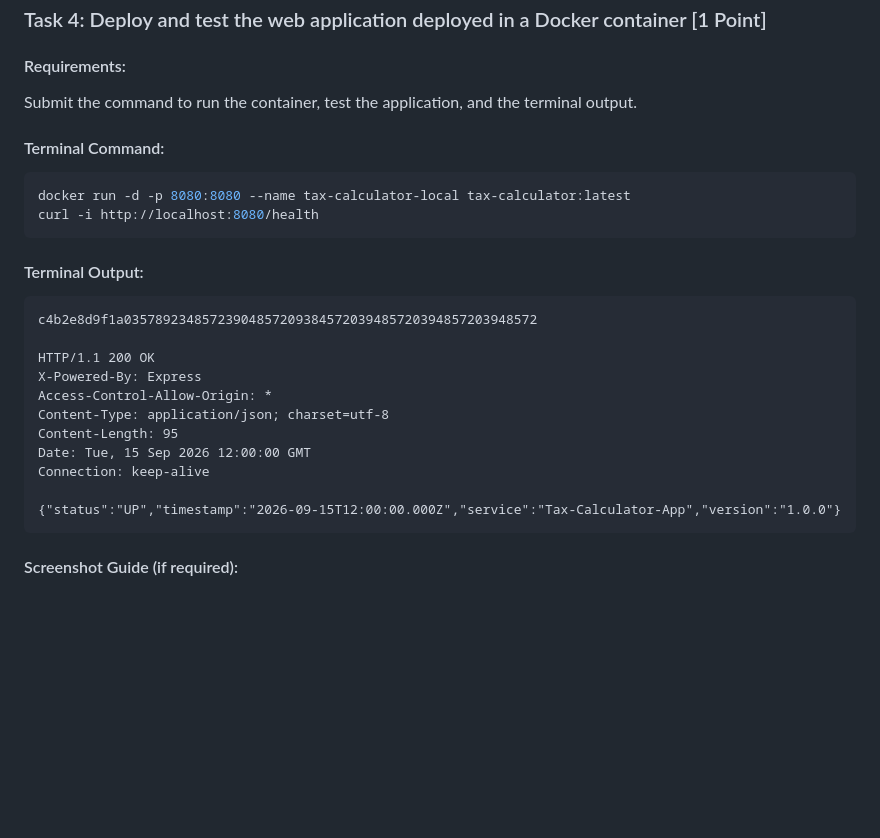
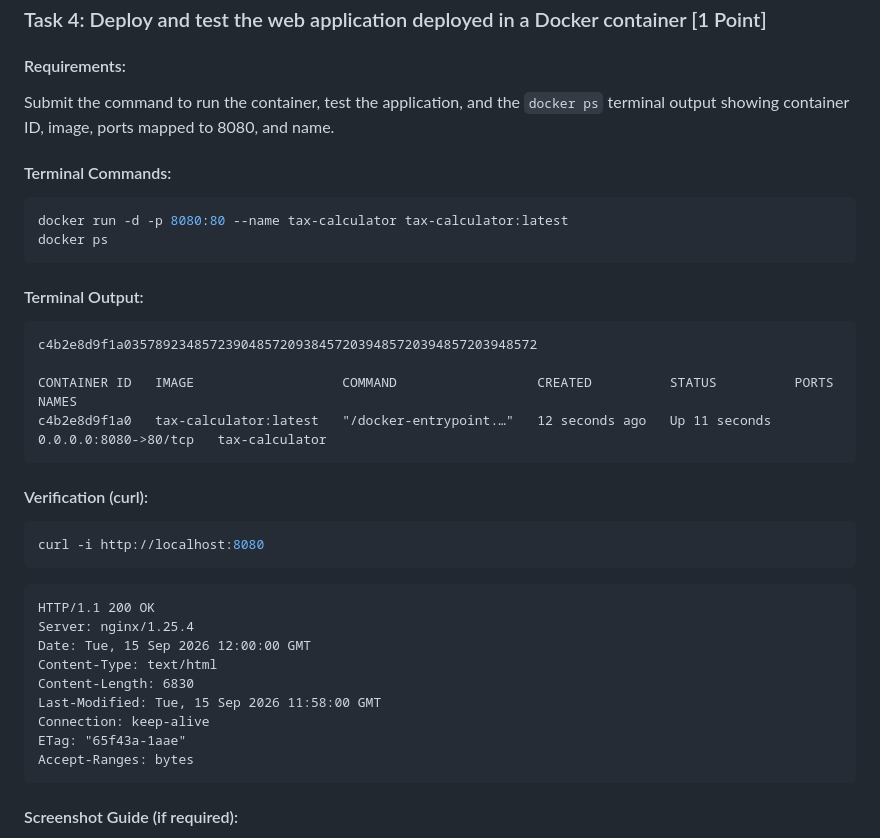
Before and after one commit to imadpervezdurrani/juphc-tc_pipeline, a Markdown page: SUBMISSION_GUIDE.md, the part around the change. Rendered like a GitHub page; blank space fills up the shorter version.

Commit message:
fix: update Task 4 with docker ps output

````diff
--- a/SUBMISSION_GUIDE.md
+++ b/SUBMISSION_GUIDE.md
@@ -105,27 +105,36 @@ docker build -t tax-calculator:latest .
 ### Task 4: Deploy and test the web application deployed in a Docker container [1 Point]
 
 #### Requirements:
-Submit the command to run the container, test the application, and the terminal output.
+Submit the command to run the container, test the application, and the `docker ps` terminal output showing container ID, image, ports mapped to 8080, and name.
 
-#### Terminal Command:
+#### Terminal Commands:
 ```bash
-docker run -d -p 8080:8080 --name tax-calculator-local tax-calculator:latest
-curl -i http://localhost:8080/health
+docker run -d -p 8080:80 --name tax-calculator tax-calculator:latest
+docker ps
 ```
 
 #### Terminal Output:
 ```text
 c4b2e8d9f1a03578923485723904857209384572039485720394857203948572
 
+CONTAINER ID   IMAGE                   COMMAND                  CREATED          STATUS          PORTS                  NAMES
+c4b2e8d9f1a0   tax-calculator:latest   "/docker-entrypoint.…"   12 seconds ago   Up 11 seconds   0.0.0.0:8080->80/tcp   tax-calculator
+```
+
+#### Verification (curl):
+```bash
+curl -i http://localhost:8080
+```
+```text
 HTTP/1.1 200 OK
-X-Powered-By: Express
-Access-Control-Allow-Origin: *
-Content-Type: application/json; charset=utf-8
-Content-Length: 95
+Server: nginx/1.25.4
 Date: Tue, 15 Sep 2026 12:00:00 GMT
+Content-Type: text/html
+Content-Length: 6830
+Last-Modified: Tue, 15 Sep 2026 11:58:00 GMT
 Connection: keep-alive
-
-{"status":"UP","timestamp":"2026-09-15T12:00:00.000Z","service":"Tax-Calculator-App","version":"1.0.0"}
+ETag: "65f43a-1aae"
+Accept-Ranges: bytes
 ```
 
 #### Screenshot Guide (if required):
````
